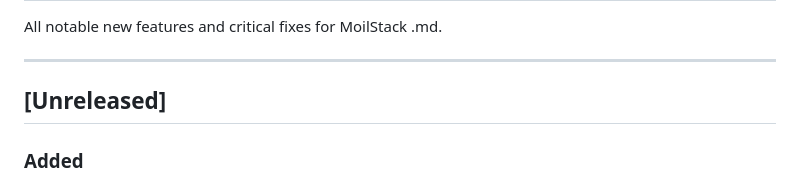
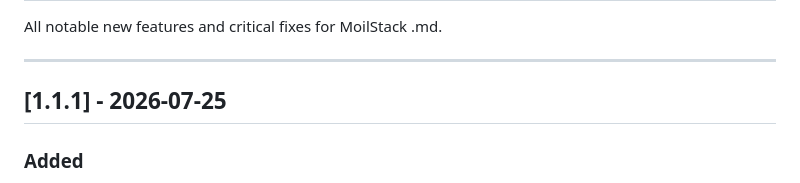
Before and after one commit to moilstack/moilstack-md, a Markdown page: CHANGELOG.md, the part around the change. Drawn GitHub-style.

```diff
--- a/CHANGELOG.md
+++ b/CHANGELOG.md
@@ -4,7 +4,7 @@ All notable new features and critical fixes for MoilStack .md.
 
 ---
 
-## [Unreleased]
+## [1.1.1] - 2026-07-25
 
 ### Added
 - **Split view with synchronized scrolling** — a new Split mode sits between Edit and Preview; `Ctrl+\`` now cycles Edit → Split → Preview, and scrolling either pane scrolls the other to the matching line.
```
Also changed, not shown: README.md (+6 -14 lines).
